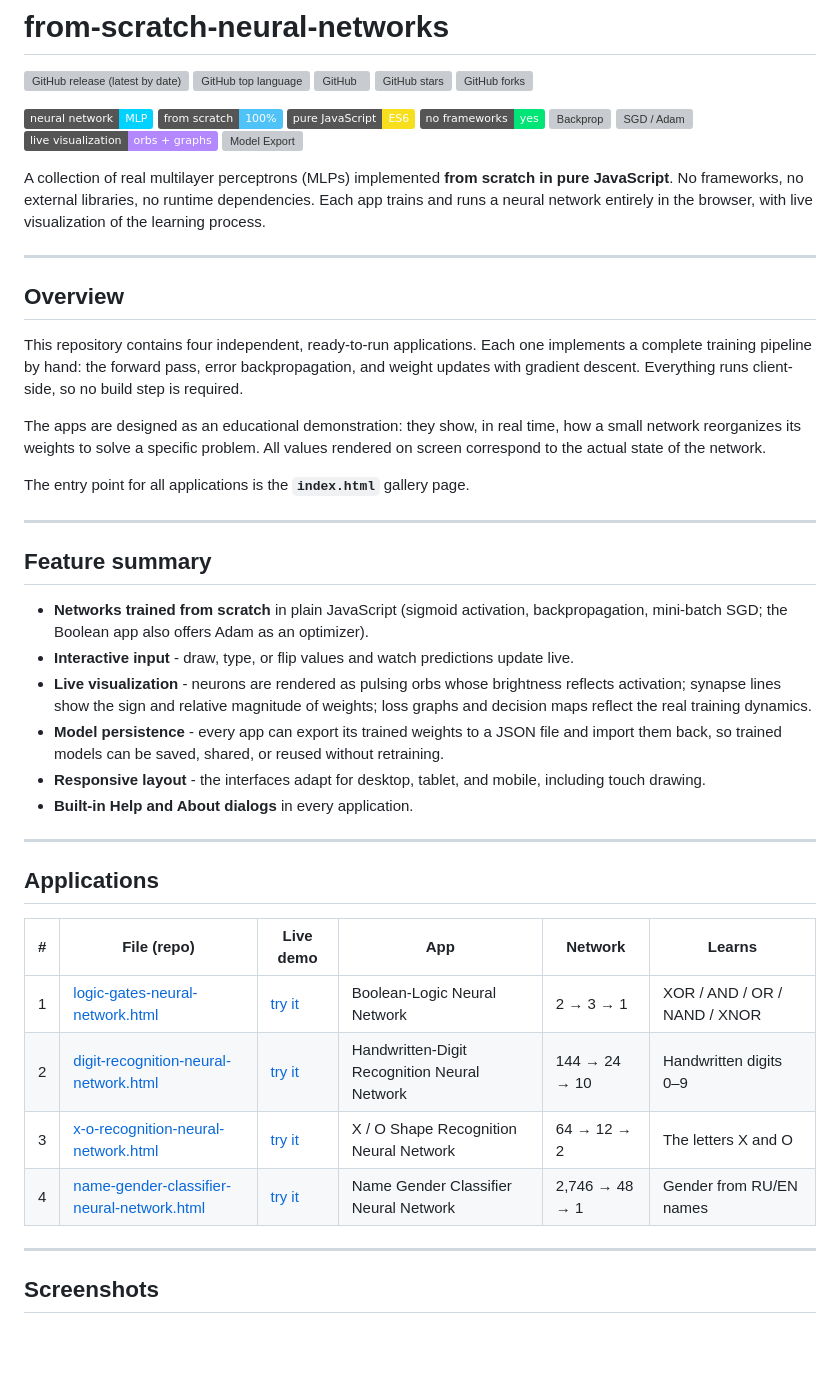
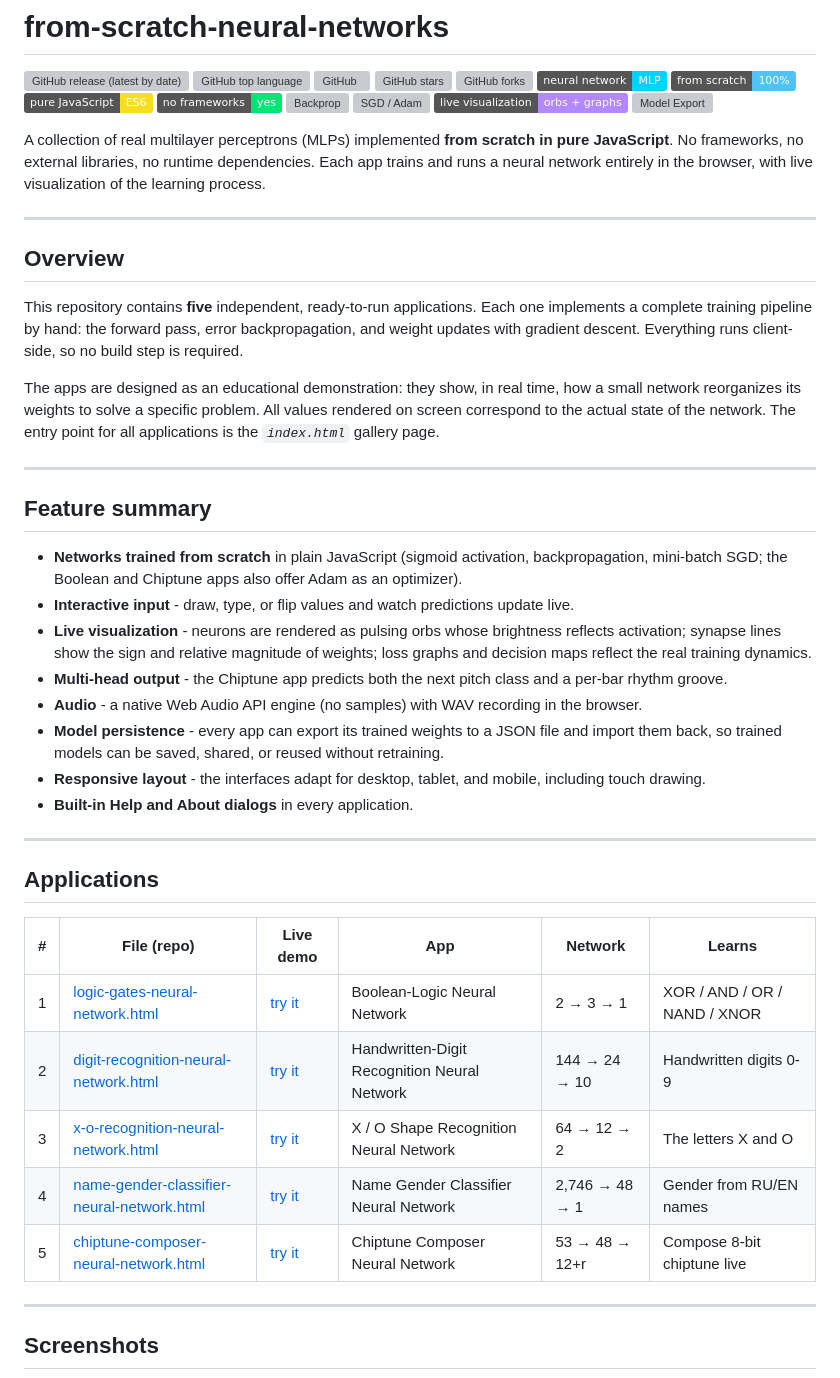
Before and after one commit to smartlegionlab/from-scratch-neural-networks, a Markdown page: README.md, the part around one of its changes. Drawn GitHub-style; badges without logos; blank space fills up the shorter version; grey boxes are pictures that could not be loaded.

```diff
--- a/README.md
+++ b/README.md
@@ -5,7 +5,6 @@
 [![GitHub](https://img.shields.io/github/license/smartlegionlab/from-scratch-neural-networks)](https://github.com/smartlegionlab/from-scratch-neural-networks/blob/master/LICENSE)
 [![GitHub stars](https://img.shields.io/github/stars/smartlegionlab/from-scratch-neural-networks?style=social)](https://github.com/smartlegionlab/from-scratch-neural-networks/stargazers)
 [![GitHub forks](https://img.shields.io/github/forks/smartlegionlab/from-scratch-neural-networks?style=social)](https://github.com/smartlegionlab/from-scratch-neural-networks/network/members)
-
 ![Neural Network](https://img.shields.io/badge/neural%20network-MLP-00d2ff)
 ![From Scratch](https://img.shields.io/badge/from%20scratch-100%25-4fc3f7)
 ![Pure JavaScript](https://img.shields.io/badge/pure%20JavaScript-ES6-f7df1e)
@@ -21,19 +20,19 @@ A collection of real multilayer perceptrons (MLPs) implemented **from scratch in
 
 ## Overview
 
-This repository contains four independent, ready-to-run applications. Each one implements a complete training pipeline by hand: the forward pass, error backpropagation, and weight updates with gradient descent. Everything runs client-side, so no build step is required.
+This repository contains **five** independent, ready-to-run applications. Each one implements a complete training pipeline by hand: the forward pass, error backpropagation, and weight updates with gradient descent. Everything runs client-side, so no build step is required.
 
-The apps are designed as an educational demonstration: they show, in real time, how a small network reorganizes its weights to solve a specific problem. All values rendered on screen correspond to the actual state of the network.
-
-The entry point for all applications is the **`index.html`** gallery page.
+The apps are designed as an educational demonstration: they show, in real time, how a small network reorganizes its weights to solve a specific problem. All values rendered on screen correspond to the actual state of the network. The entry point for all applications is the *`index.html`* gallery page.
 
 ---
 
 ## Feature summary
 
-- **Networks trained from scratch** in plain JavaScript (sigmoid activation, backpropagation, mini-batch SGD; the Boolean app also offers Adam as an optimizer).
+- **Networks trained from scratch** in plain JavaScript (sigmoid activation, backpropagation, mini-batch SGD; the Boolean and Chiptune apps also offer Adam as an optimizer).
 - **Interactive input** - draw, type, or flip values and watch predictions update live.
 - **Live visualization** - neurons are rendered as pulsing orbs whose brightness reflects activation; synapse lines show the sign and relative magnitude of weights; loss graphs and decision maps reflect the real training dynamics.
+- **Multi-head output** - the Chiptune app predicts both the next pitch class and a per-bar rhythm groove.
+- **Audio** - a native Web Audio API engine (no samples) with WAV recording in the browser.
 - **Model persistence** - every app can export its trained weights to a JSON file and import them back, so trained models can be saved, shared, or reused without retraining.
 - **Responsive layout** - the interfaces adapt for desktop, tablet, and mobile, including touch drawing.
 - **Built-in Help and About dialogs** in every application.
@@ -42,12 +41,13 @@ The entry point for all applications is the **`index.html`** gallery page.
 
 ## Applications
 
-| # | File (repo)                                                                              | Live demo                                                                                           | App                                          | Network        | Learns                       |
-|---|------------------------------------------------------------------------------------------|-----------------------------------------------------------------------------------------------------|----------------------------------------------|----------------|------------------------------|
-| 1 | [logic-gates-neural-network.html](logic-gates-neural-network.html)                       | [try it](https://smartlegionlab.github.io/interactive/logic-gates-neural-network.html)              | Boolean-Logic Neural Network                 | 2 → 3 → 1      | XOR / AND / OR / NAND / XNOR |
-| 2 | [digit-recognition-neural-network.html](digit-recognition-neural-network.html)           | [try it](https://smartlegionlab.github.io/interactive/digit-recognition-neural-network.html)        | Handwritten-Digit Recognition Neural Network | 144 → 24 → 10  | Handwritten digits 0–9       |
-| 3 | [x-o-recognition-neural-network.html](x-o-recognition-neural-network.html)               | [try it](https://smartlegionlab.github.io/interactive/x-o-recognition-neural-network.html)          | X / O Shape Recognition Neural Network       | 64 → 12 → 2    | The letters X and O          |
-| 4 | [name-gender-classifier-neural-network.html](name-gender-classifier-neural-network.html) | [try it](https://smartlegionlab.github.io/interactive/name-gender-classifier-neural-network.html)   | Name Gender Classifier Neural Network        | 2,746 → 48 → 1 | Gender from RU/EN names      |
+| # | File (repo)                                                                              | Live demo                                                                                         | App                                          | Network        | Learns                       |
+|---|------------------------------------------------------------------------------------------|---------------------------------------------------------------------------------------------------|----------------------------------------------|----------------|------------------------------|
+| 1 | [logic-gates-neural-network.html](logic-gates-neural-network.html)                       | [try it](https://smartlegionlab.github.io/interactive/logic-gates-neural-network.html)            | Boolean-Logic Neural Network                 | 2 → 3 → 1      | XOR / AND / OR / NAND / XNOR |
+| 2 | [digit-recognition-neural-network.html](digit-recognition-neural-network.html)           | [try it](https://smartlegionlab.github.io/interactive/digit-recognition-neural-network.html)      | Handwritten-Digit Recognition Neural Network | 144 → 24 → 10  | Handwritten digits 0-9       |
+| 3 | [x-o-recognition-neural-network.html](x-o-recognition-neural-network.html)               | [try it](https://smartlegionlab.github.io/interactive/x-o-recognition-neural-network.html)        | X / O Shape Recognition Neural Network       | 64 → 12 → 2    | The letters X and O          |
+| 4 | [name-gender-classifier-neural-network.html](name-gender-classifier-neural-network.html) | [try it](https://smartlegionlab.github.io/interactive/name-gender-classifier-neural-network.html) | Name Gender Classifier Neural Network        | 2,746 → 48 → 1 | Gender from RU/EN names      |
+| 5 | [chiptune-composer-neural-network.html](chiptune-composer-neural-network.html)           | [try it](https://smartlegionlab.github.io/interactive/chiptune-composer-neural-network.html)      | Chiptune Composer Neural Network             | 53 → 48 → 12+r | Compose 8-bit chiptune live  |
 
 ---
 
```
Also changed, not shown: other parts of README.md (+23 -15 lines), data/images/chiptune-composer-neural-network.png (added), 4 other files.
